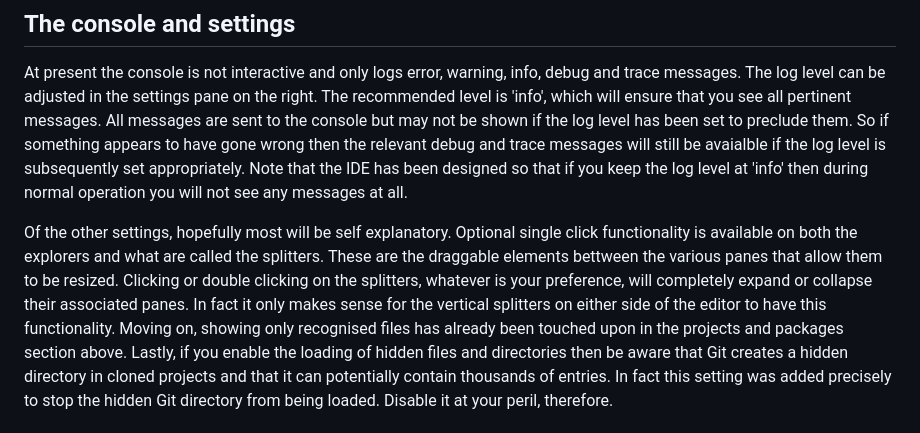
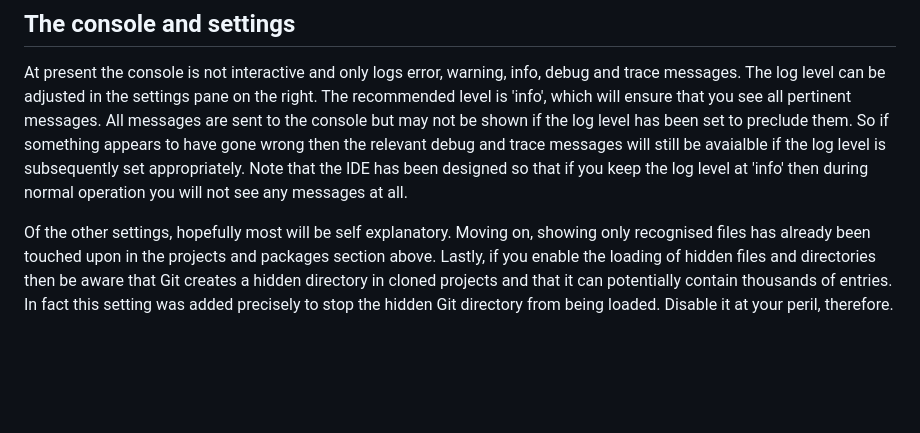
Before and after one commit to djalbat/the-occam-user-manual, a Markdown page: getting-to-grips-with-the-ide.md, the part around the change. Drawn GitHub-style; blank space fills up the shorter version.

Commit message:
Gotten rid of all mention of single clicks on splitters.

```diff
--- a/getting-to-grips-with-the-ide.md
+++ b/getting-to-grips-with-the-ide.md
@@ -84,10 +84,6 @@ So if something appears to have gone wrong then the relevant debug and trace mes
 Note that the IDE has been designed so that if you keep the log level at 'info' then during normal operation you will not see any messages at all.
 
 Of the other settings, hopefully most will be self explanatory.
-Optional single click functionality is available on both the explorers and what are called the splitters.
-These are the draggable elements bettween the various panes that allow them to be resized.
-Clicking or double clicking on the splitters, whatever is your preference, will completely expand or collapse their associated panes.
-In fact it only makes sense for the vertical splitters on either side of the editor to have this functionality.
 Moving on, showing only recognised files has already been touched upon in the projects and packages section above.
 Lastly, if you enable the loading of hidden files and directories then be aware that Git creates a hidden directory in cloned projects and that it can potentially contain thousands of entries.
 In fact this setting was added precisely to stop the hidden Git directory from being loaded.
```
